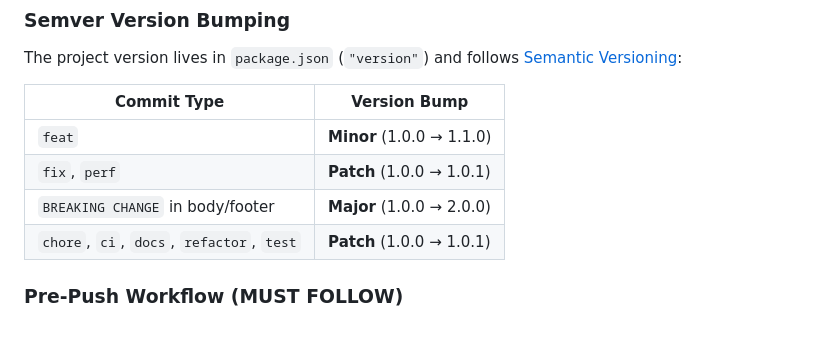
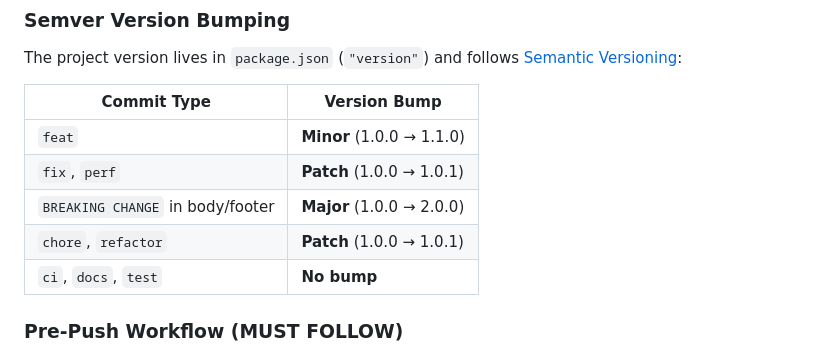
Before and after one commit to xoultec/homepage, a Markdown page: CLAUDE.md, the part around the change. Rendered like a GitHub page.

Commit message:
docs: ci/docs/test commits no longer bump version

```diff
--- a/CLAUDE.md
+++ b/CLAUDE.md
@@ -72,7 +72,8 @@ The project version lives in `package.json` (`"version"`) and follows [Semantic
 | `feat` | **Minor** (1.0.0 → 1.1.0) |
 | `fix`, `perf` | **Patch** (1.0.0 → 1.0.1) |
 | `BREAKING CHANGE` in body/footer | **Major** (1.0.0 → 2.0.0) |
-| `chore`, `ci`, `docs`, `refactor`, `test` | **Patch** (1.0.0 → 1.0.1) |
+| `chore`, `refactor` | **Patch** (1.0.0 → 1.0.1) |
+| `ci`, `docs`, `test` | **No bump** |
 
 ### Pre-Push Workflow (MUST FOLLOW)
 
```
